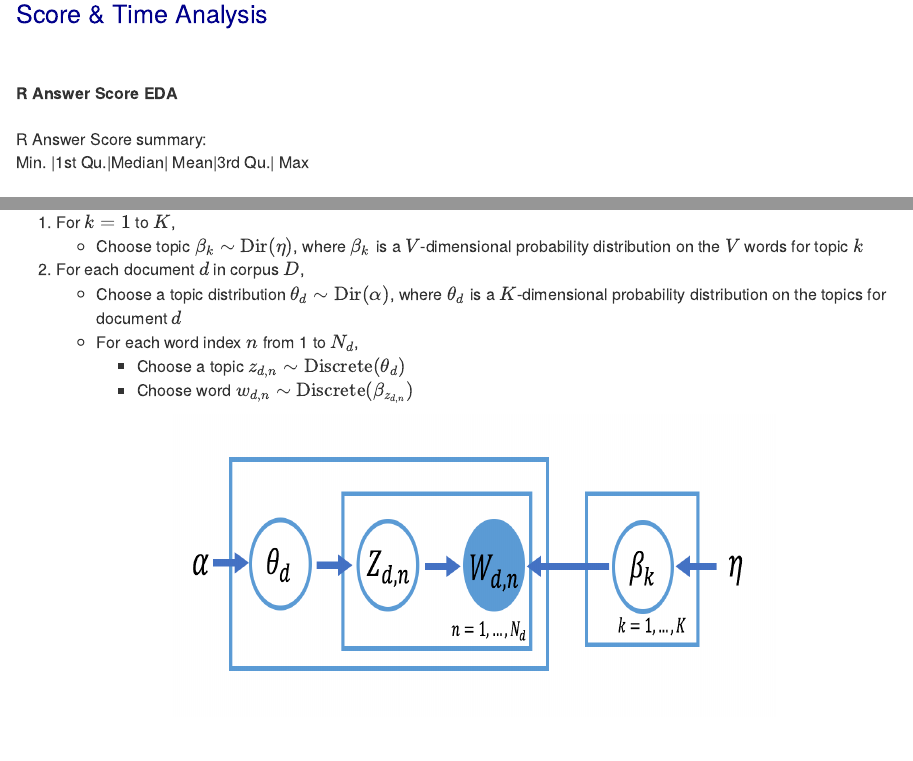
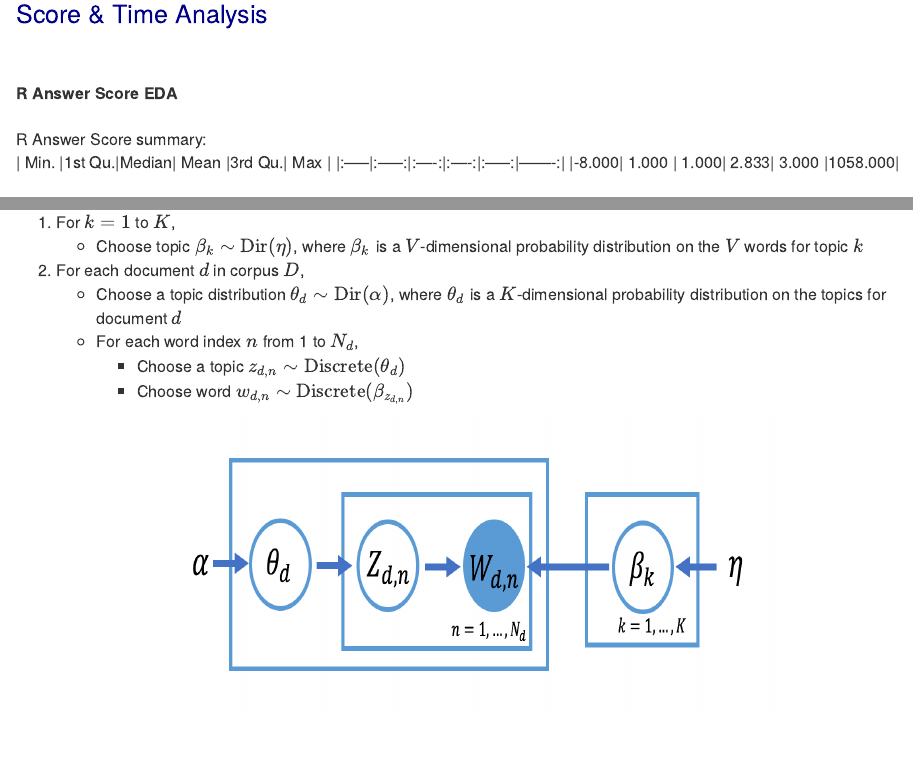
Before and after one commit to wvz/ADA-Project, an R Markdown document (Tag Recommendation_Report.Rmd): the page in a window 1100 px wide, from 890 px down, and a second part further down, joined at a grey line. Rendered offline with R 4.5, knitr and Pandoc, with nearby package versions; the code chunks are not run, so their results and figures are left out.

Commit message:
Add files via upload

```diff
--- a/Tag Recommendation_Report.Rmd
+++ b/Tag Recommendation_Report.Rmd
@@ -79,4 +79,6 @@ From the word cloud, we can see the focus attentions for R are ggplot2, datafram
 <br>
 R Answer Score summary:
 <br>
- Min. |1st Qu.|Median| Mean|3rd Qu.|   Max
+| Min. |1st Qu.|Median| Mean |3rd Qu.|   Max  |
+|:-----|:-----:|:----:|:----:|:-----:|-------:|
+|-8.000| 1.000 | 1.000| 2.833| 3.000 |1058.000|
```
Also changed, not shown: Tag Recommendation_Report.Rmd (4 more changed lines).
